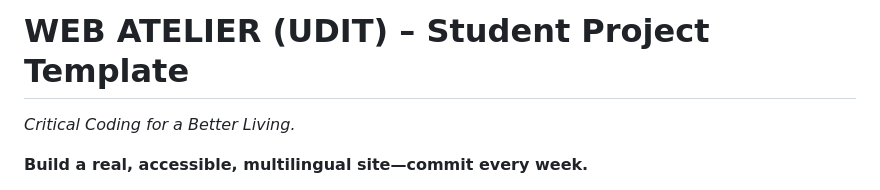
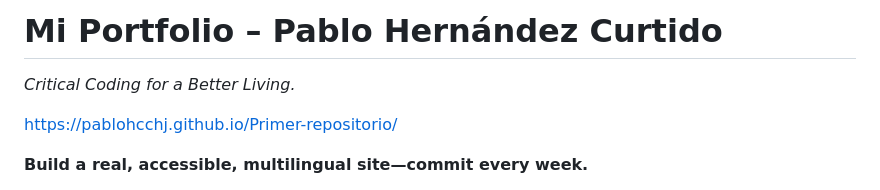
Before and after one commit to PabloHCChJ/Primer-repositorio, a Markdown page: README.md, the part around the change. Rendered like a GitHub page.

Commit message:
Cambio título

```diff
--- a/README.md
+++ b/README.md
@@ -1,6 +1,8 @@
-# WEB ATELIER (UDIT) – Student Project Template
+# Mi Portfolio – Pablo Hernández Curtido
 
 _Critical Coding for a Better Living._
+
+[https://pablohcchj.github.io/Primer-repositorio/](https://pablohcchj.github.io/Primer-repositorio/)
 
 **Build a real, accessible, multilingual site—commit every week.**
 
```
